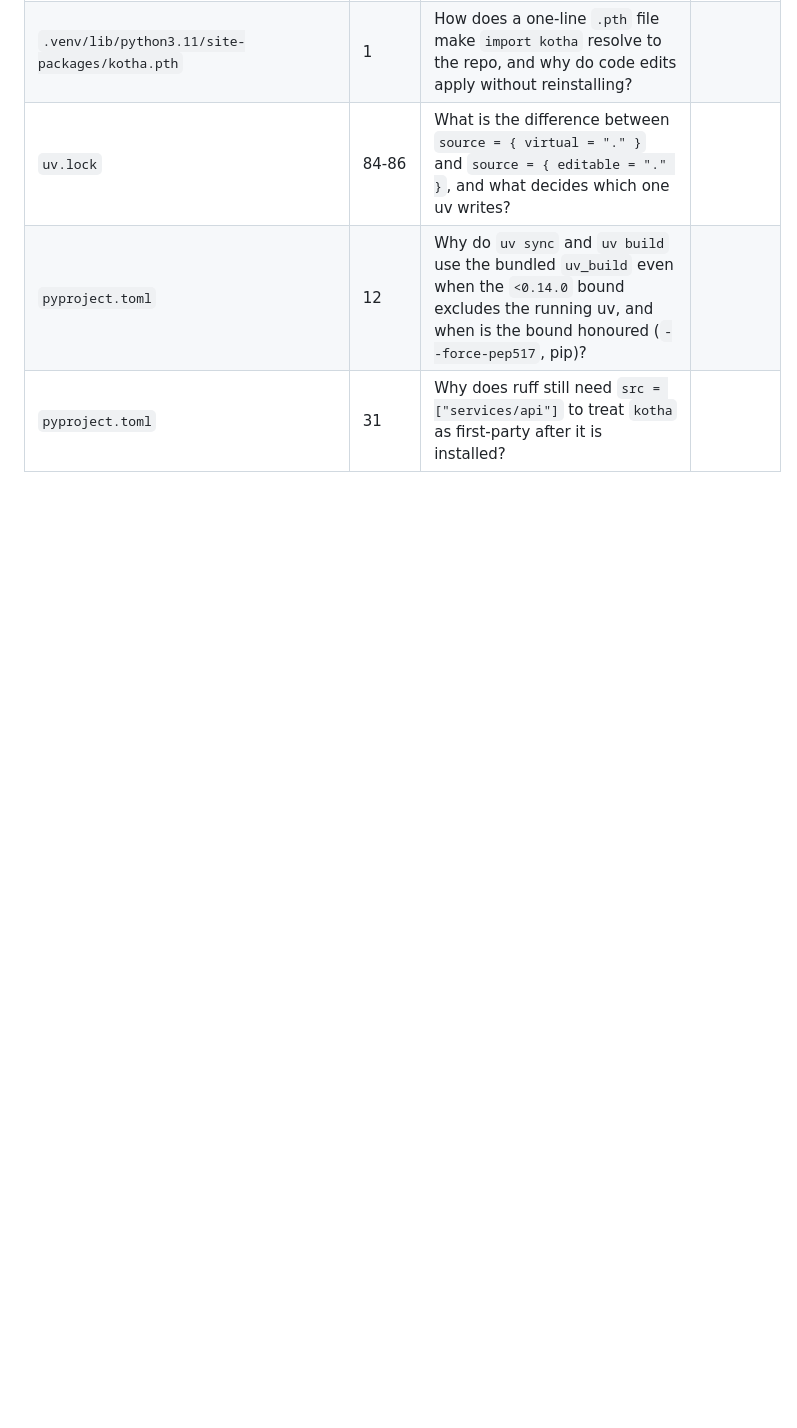
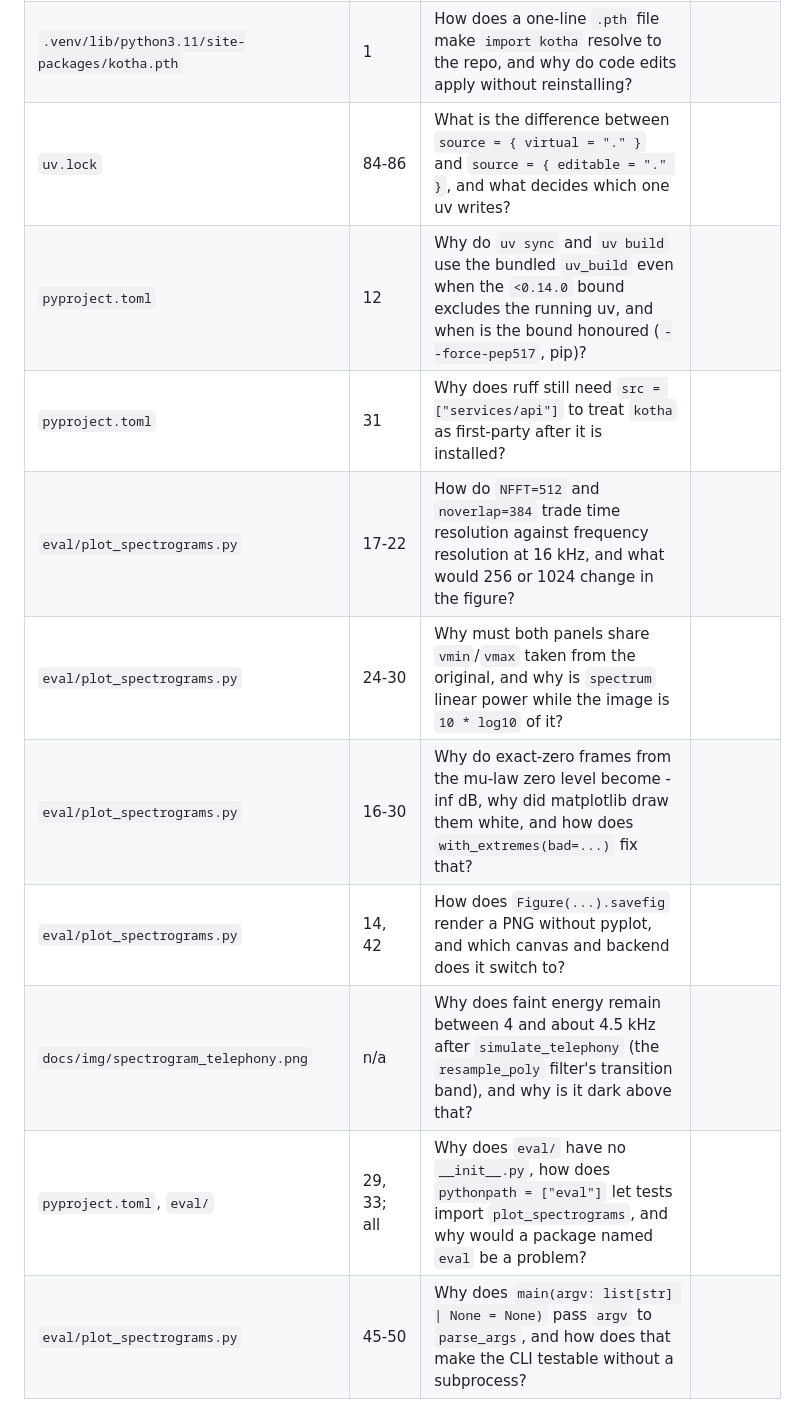
Before and after one commit to KsKarim7/Kotha, a Markdown page: docs/STUDY.md, the part around the change. Rendered like a GitHub page; blank space fills up the shorter version.

```diff
--- a/docs/STUDY.md
+++ b/docs/STUDY.md
@@ -39,3 +39,10 @@ Questions about code I haven't understood yet. Answer each one in my own words o
 | `uv.lock` | 84-86 | What is the difference between `source = { virtual = "." }` and `source = { editable = "." }`, and what decides which one uv writes? | |
 | `pyproject.toml` | 12 | Why do `uv sync` and `uv build` use the bundled `uv_build` even when the `<0.14.0` bound excludes the running uv, and when is the bound honoured (`--force-pep517`, pip)? | |
 | `pyproject.toml` | 31 | Why does ruff still need `src = ["services/api"]` to treat `kotha` as first-party after it is installed? | |
+| `eval/plot_spectrograms.py` | 17-22 | How do `NFFT=512` and `noverlap=384` trade time resolution against frequency resolution at 16 kHz, and what would 256 or 1024 change in the figure? | |
+| `eval/plot_spectrograms.py` | 24-30 | Why must both panels share `vmin`/`vmax` taken from the original, and why is `spectrum` linear power while the image is `10 * log10` of it? | |
+| `eval/plot_spectrograms.py` | 16-30 | Why do exact-zero frames from the mu-law zero level become -inf dB, why did matplotlib draw them white, and how does `with_extremes(bad=...)` fix that? | |
+| `eval/plot_spectrograms.py` | 14, 42 | How does `Figure(...).savefig` render a PNG without pyplot, and which canvas and backend does it switch to? | |
+| `docs/img/spectrogram_telephony.png` | n/a | Why does faint energy remain between 4 and about 4.5 kHz after `simulate_telephony` (the `resample_poly` filter's transition band), and why is it dark above that? | |
+| `pyproject.toml`, `eval/` | 29, 33; all | Why does `eval/` have no `__init__.py`, how does `pythonpath = ["eval"]` let tests import `plot_spectrograms`, and why would a package named `eval` be a problem? | |
+| `eval/plot_spectrograms.py` | 45-50 | Why does `main(argv: list[str] \| None = None)` pass `argv` to `parse_args`, and how does that make the CLI testable without a subprocess? | |
```
Also changed, not shown: CHANGELOG.md (+1 -0 lines), README.md (+13 -0 lines), docs/img/spectrogram_telephony.png (added), 4 other files.
